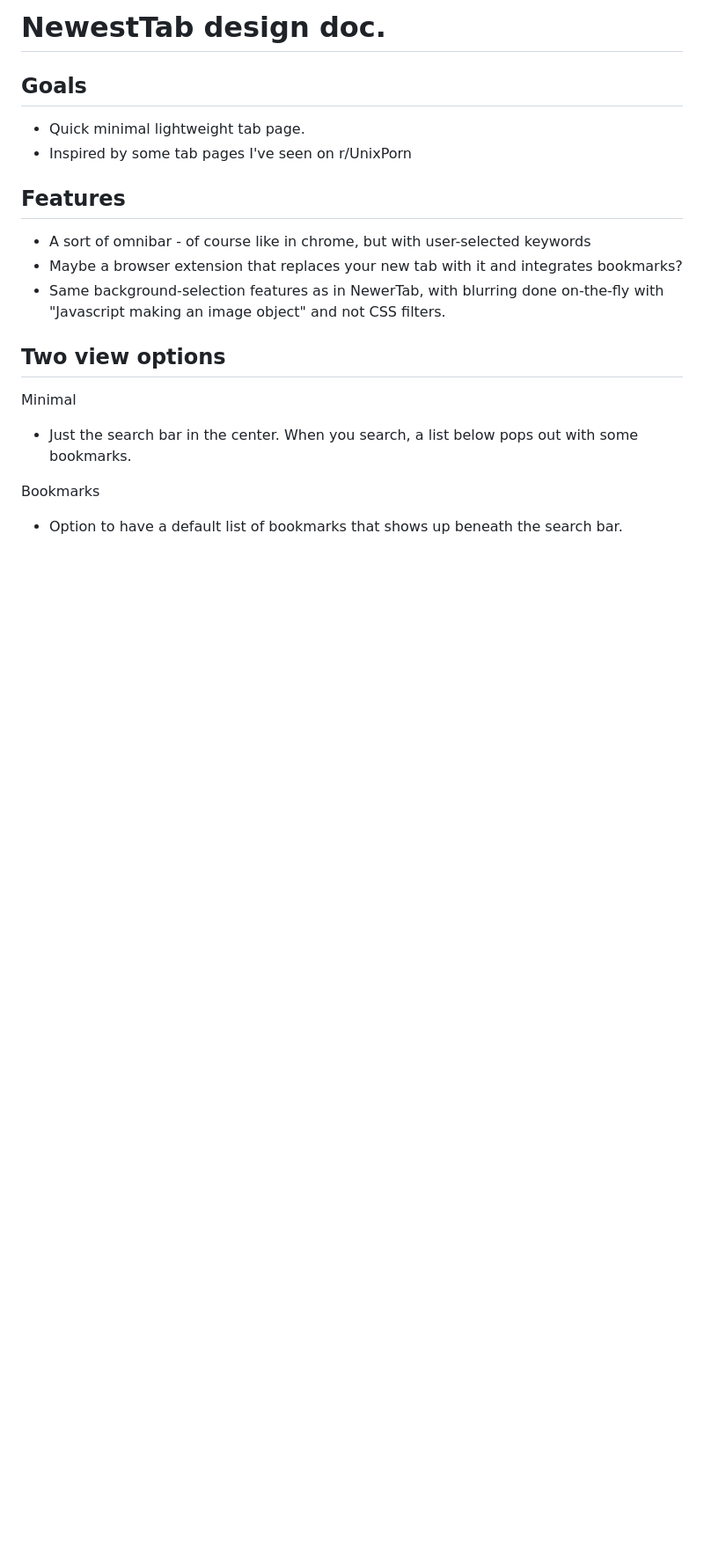
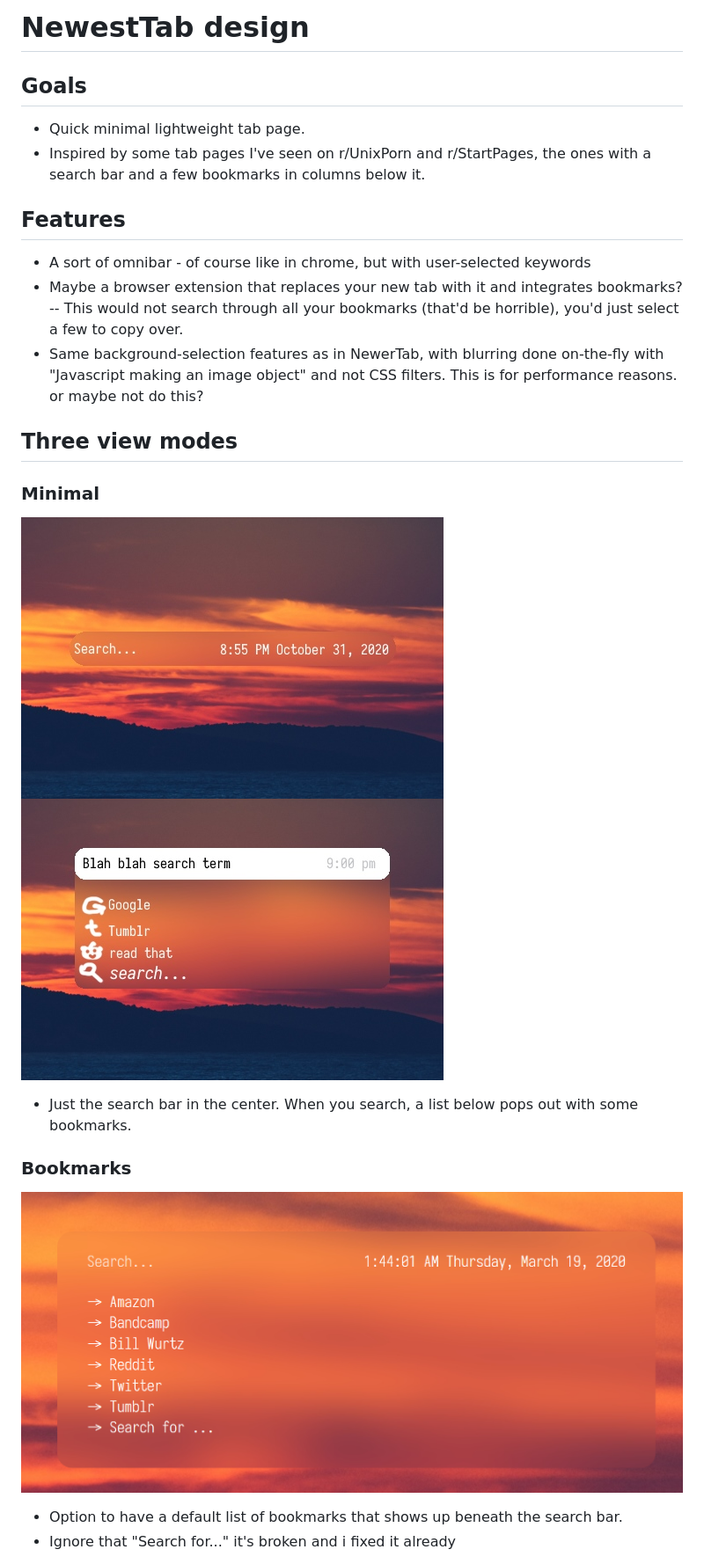
Before and after one commit to TheV360/NewestTab, a Markdown page: design.md, the part around the change printed below. Shown: that part at 88% size. Drawn GitHub-style; pictures changed too: -designSketches/bookmarks.png (added), -designSketches/minimal.jpg (added), -designSketches/minimal2.jpg (added); blank space fills up the shorter version.

```diff
--- a/design.md
+++ b/design.md
@@ -1,18 +1,26 @@
-# NewestTab design doc.
+# NewestTab design
 
 ## Goals
 * Quick minimal lightweight tab page.
-* Inspired by some tab pages I've seen on r/UnixPorn
+* Inspired by some tab pages I've seen on r/UnixPorn and r/StartPages, the ones with a search bar and a few bookmarks in columns below it.
 
 ## Features
 * A sort of omnibar - of course like in chrome, but with user-selected keywords
-* Maybe a browser extension that replaces your new tab with it and integrates bookmarks?
-* Same background-selection features as in NewerTab, with blurring done on-the-fly with "Javascript making an image object" and not CSS filters.
+* Maybe a browser extension that replaces your new tab with it and integrates bookmarks? -- This would not search through all your bookmarks (that'd be horrible), you'd just select a few to copy over.
+* Same background-selection features as in NewerTab, with blurring done on-the-fly with "Javascript making an image object" and not CSS filters. This is for performance reasons. or maybe not do this?
 
-## Two view options
-Minimal
+## Three view modes
+### Minimal
+
+![thing](-designSketches/minimal.jpg)
+![thing](-designSketches/minimal2.jpg)
+
 * Just the search bar in the center. When you search, a list below pops out with some bookmarks.
 
-Bookmarks
+### Bookmarks
+
+![thing](-designSketches/bookmarks.png)
+
 * Option to have a default list of bookmarks that shows up beneath the search bar.
+* Ignore that "Search for..." it's broken and i fixed it already
 
```
Also changed, not shown: other parts of design.md (+10 -6 lines), 7 other files.
